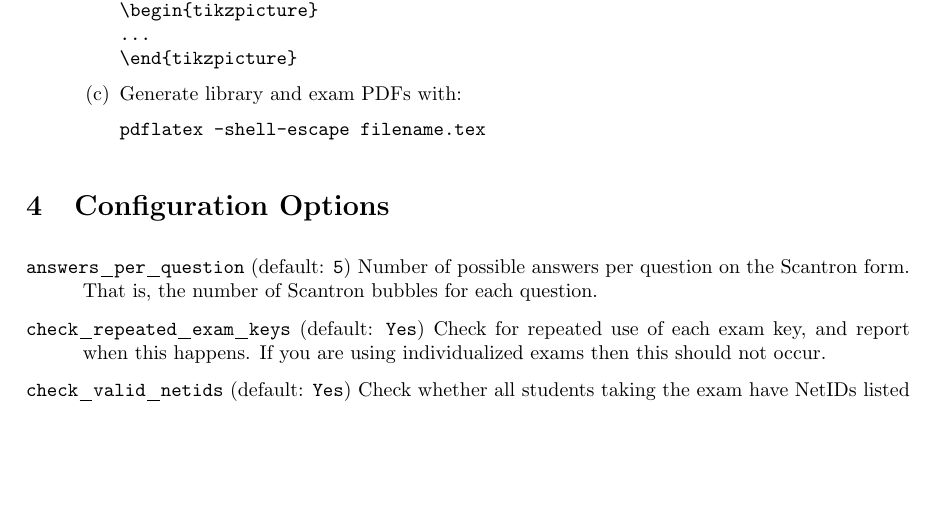
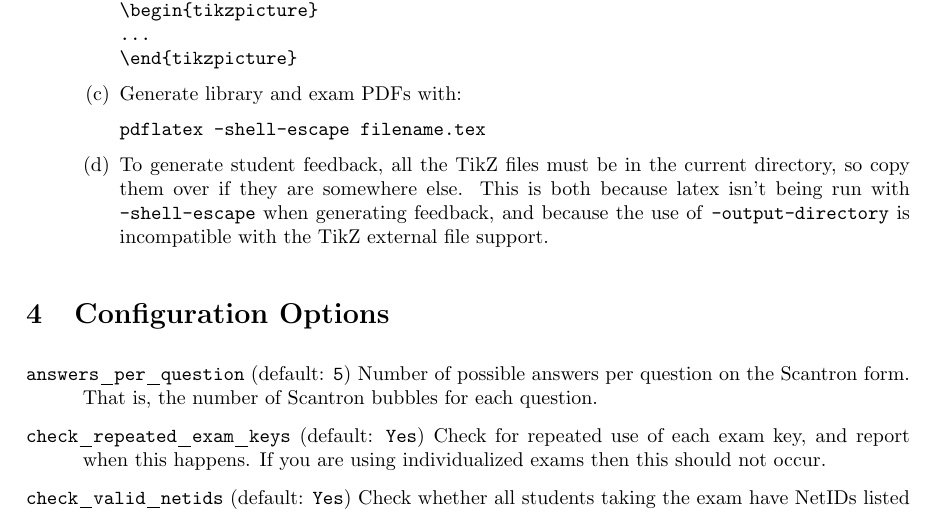
Before and after one commit to mwest1066/randexam, a LaTeX problem sheet (randexam-user-manual.tex): part of page 3 of 8, cut so that both start at the same text, the shorter picture padded with empty space. Compiled offline with pdfLaTeX.

Commit message:
add note in user manual about TikZ externalize files and feedback

```diff
--- a/randexam-user-manual.tex
+++ b/randexam-user-manual.tex
@@ -145,6 +145,12 @@ random guessing). In practice this has never occurred.
 \begin{verbatim}
 pdflatex -shell-escape filename.tex
 \end{verbatim}
+  \item To generate student feedback, all the TikZ files must be in
+    the current directory, so copy them over if they are somewhere
+    else. This is both because latex isn't being run with
+    \texttt{-shell-escape} when generating feedback, and because the
+    use of \texttt{-output-directory} is incompatible with the TikZ
+    external file support.
   \end{enumerate}
 \end{enumerate}
 
```
